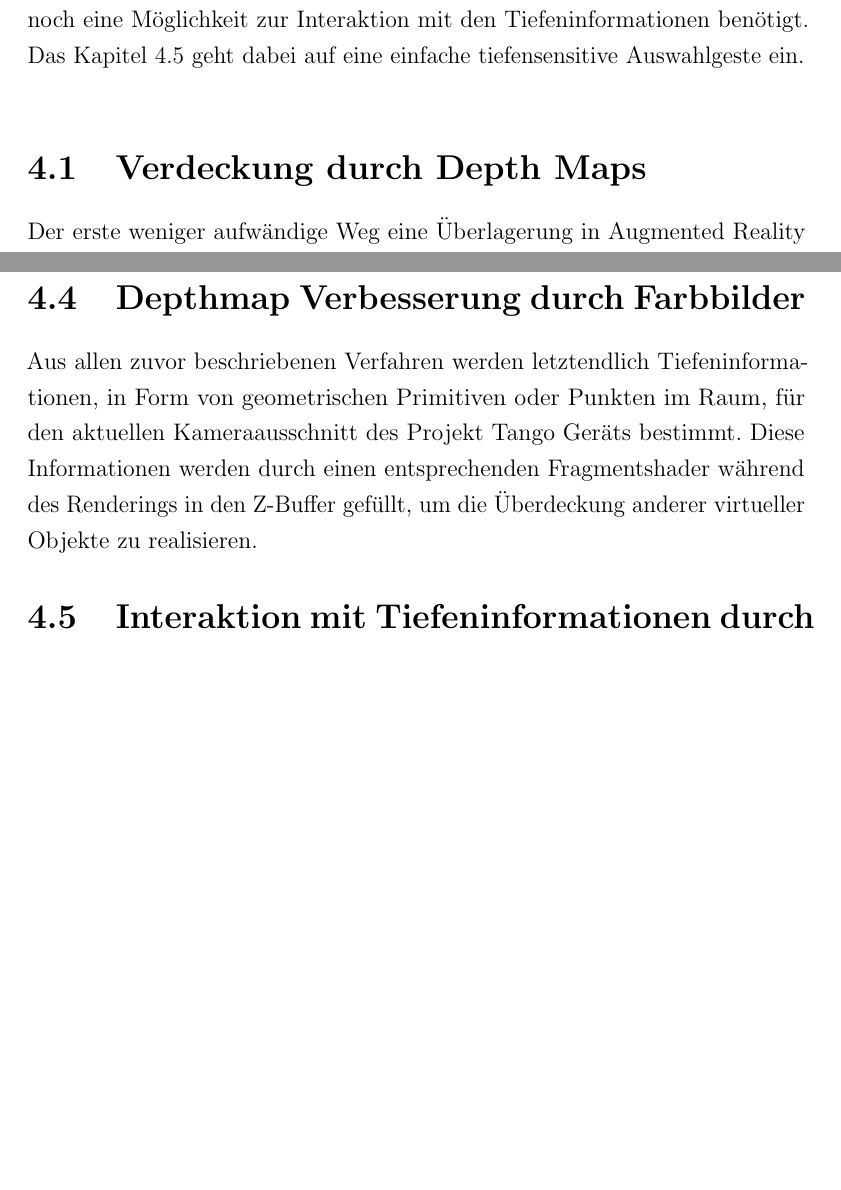
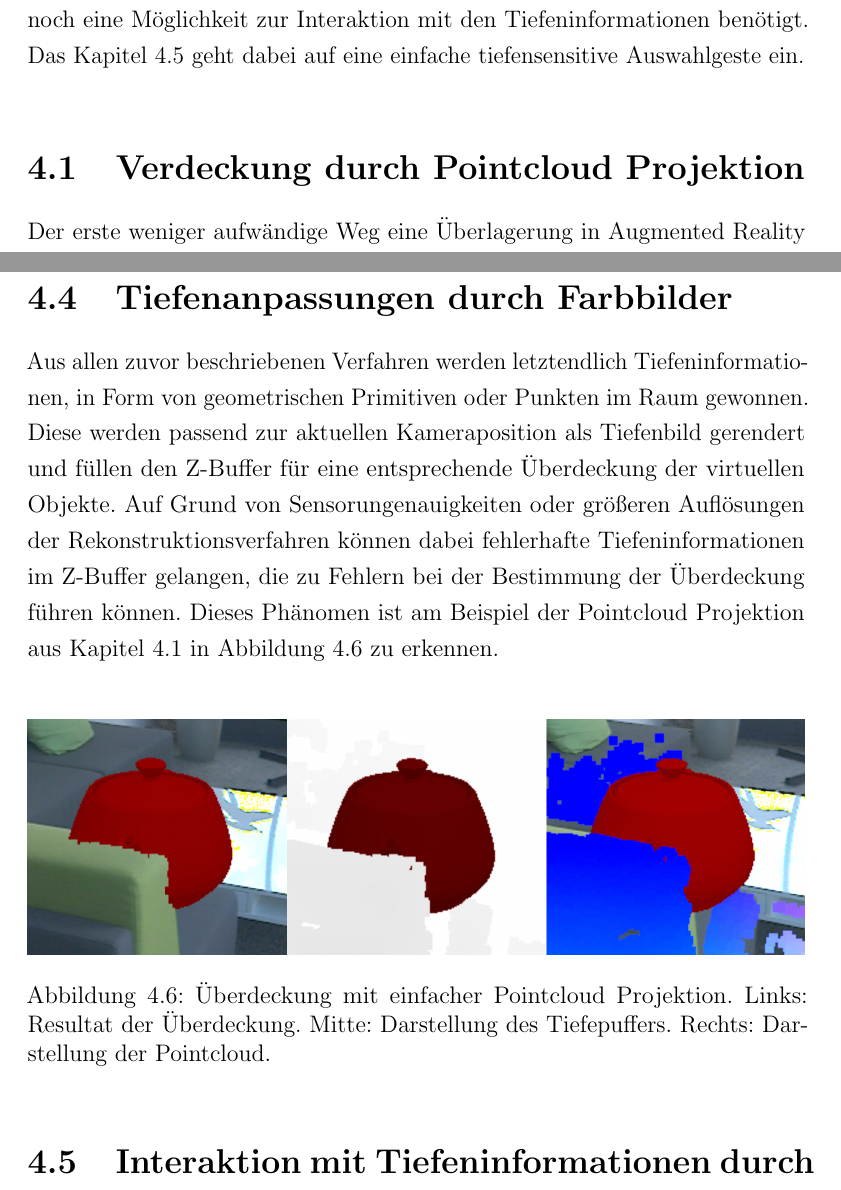
Before and after one commit to stetro/masterthesis, a LaTeX thesis (main.tex, which reads content/03_optimization/depthmap_occlusion.tex, content/03_optimization/guided_filtering.tex): two parts of pages 27 and 40 of 53 before the commit and two parts of pages 27 and 40 of 54 after it, joined at a grey line, cut so that both start at the same text, the shorter picture padded with empty space. Compiled offline with pdfLaTeX.

Commit message:
adding pc-noise example

```diff
--- a/content/03_optimization/depthmap_occlusion.tex
+++ b/content/03_optimization/depthmap_occlusion.tex
@@ -1,4 +1,4 @@
-\section{Verdeckung durch Depth Maps}
+\section{Verdeckung durch Pointcloud Projektion} \label{sec:pc-projection}
 
 Der erste weniger aufwändige Weg eine Überlagerung in Augmented Reality zu realisieren ist das Einbringen der Depth Map in das Rendering. \citet{kanbara2000stereoscopic} haben diese Methode für die Anwendung mit einer Stereokamera und einer video see-through Displaytechnologie in Form eines Head-Mounted Display umgesetzt. Das Positionstracking erfolgte dabei durch drei optische Marker im Raum. \\
 
--- a/content/03_optimization/guided_filtering.tex
+++ b/content/03_optimization/guided_filtering.tex
@@ -1,3 +1,10 @@
-\section{Depthmap Verbesserung durch Farbbilder}
+\section{Tiefenanpassungen durch Farbbilder}
 
-Aus allen zuvor beschriebenen Verfahren werden letztendlich Tiefeninformationen,  in Form von geometrischen Primitiven oder Punkten im Raum, für den aktuellen Kameraausschnitt des Projekt Tango Geräts bestimmt. Diese Informationen werden durch einen entsprechenden Fragmentshader während des Renderings in den Z-Buffer gefüllt, um die Überdeckung anderer virtueller Objekte zu realisieren.
+Aus allen zuvor beschriebenen Verfahren werden letztendlich Tiefeninformationen, in Form von geometrischen Primitiven oder Punkten im Raum gewonnen. Diese werden passend zur aktuellen Kameraposition als Tiefenbild gerendert und füllen den Z-Buffer für eine entsprechende Überdeckung der virtuellen Objekte. Auf Grund von Sensorungenauigkeiten oder größeren Auflösungen der Rekonstruktionsverfahren können dabei fehlerhafte Tiefeninformationen im Z-Buffer gelangen, die zu Fehlern bei der Bestimmung der Überdeckung führen können. Dieses Phänomen ist am Beispiel der Pointcloud Projektion aus Kapitel \ref{sec:pc-projection} in Abbildung \ref{fig:pc-noise} zu erkennen. \\
+
+\begin{figure}[h]
+  \centering
+	\includegraphics[width=1.0\textwidth]{content/images/methods/pc-noise.png}
+  \caption{Überdeckung mit einfacher Pointcloud Projektion. Links: Resultat der Überdeckung. Mitte: Darstellung des Tiefepuffers. Rechts: Darstellung der Pointcloud.}
+  \label{fig:pc-noise}
+\end{figure}
```
Also changed, not shown: content/images/methods/pc-noise.png (added), content/03_optimization/depthmap_occlusion.tex (1 more changed lines).
